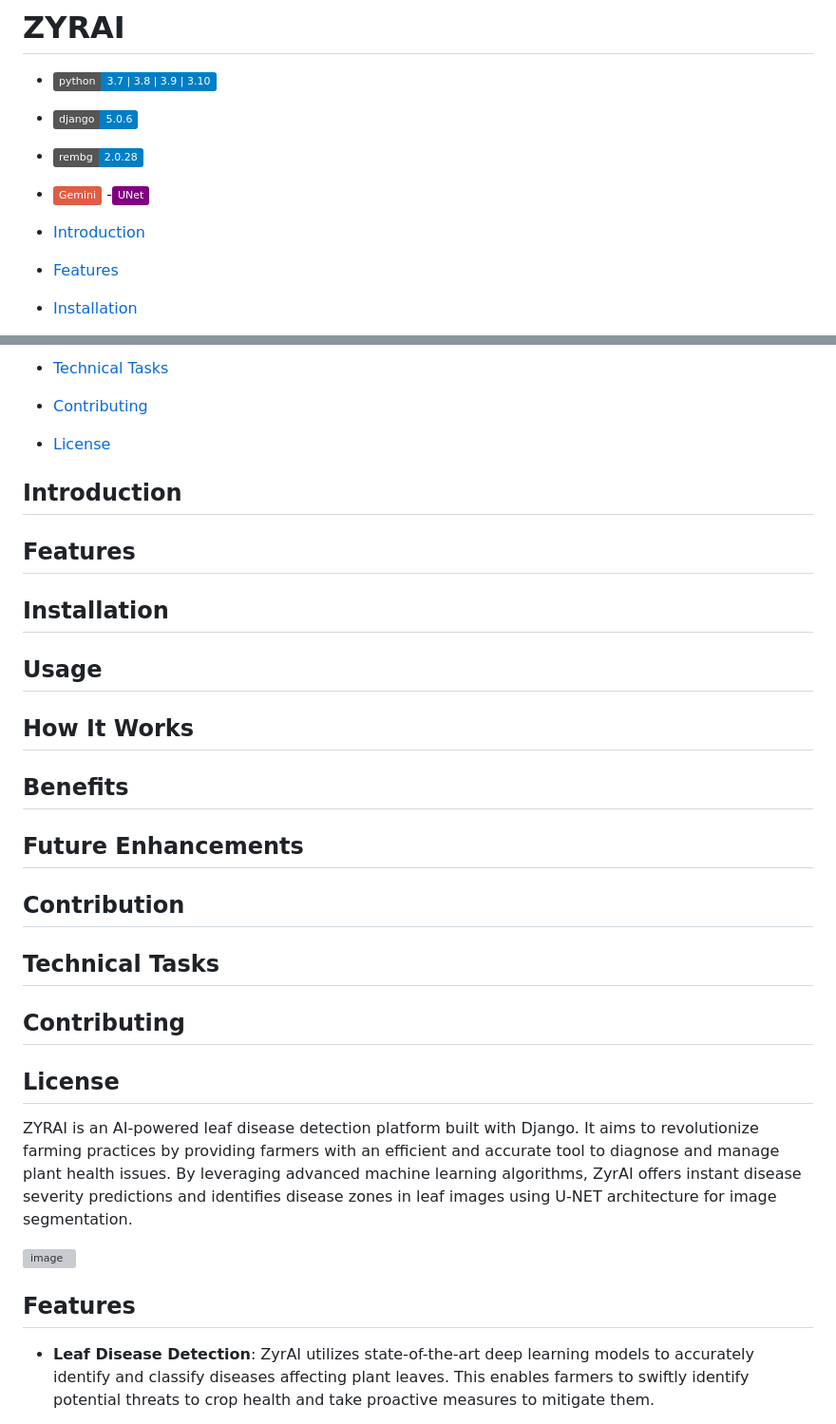
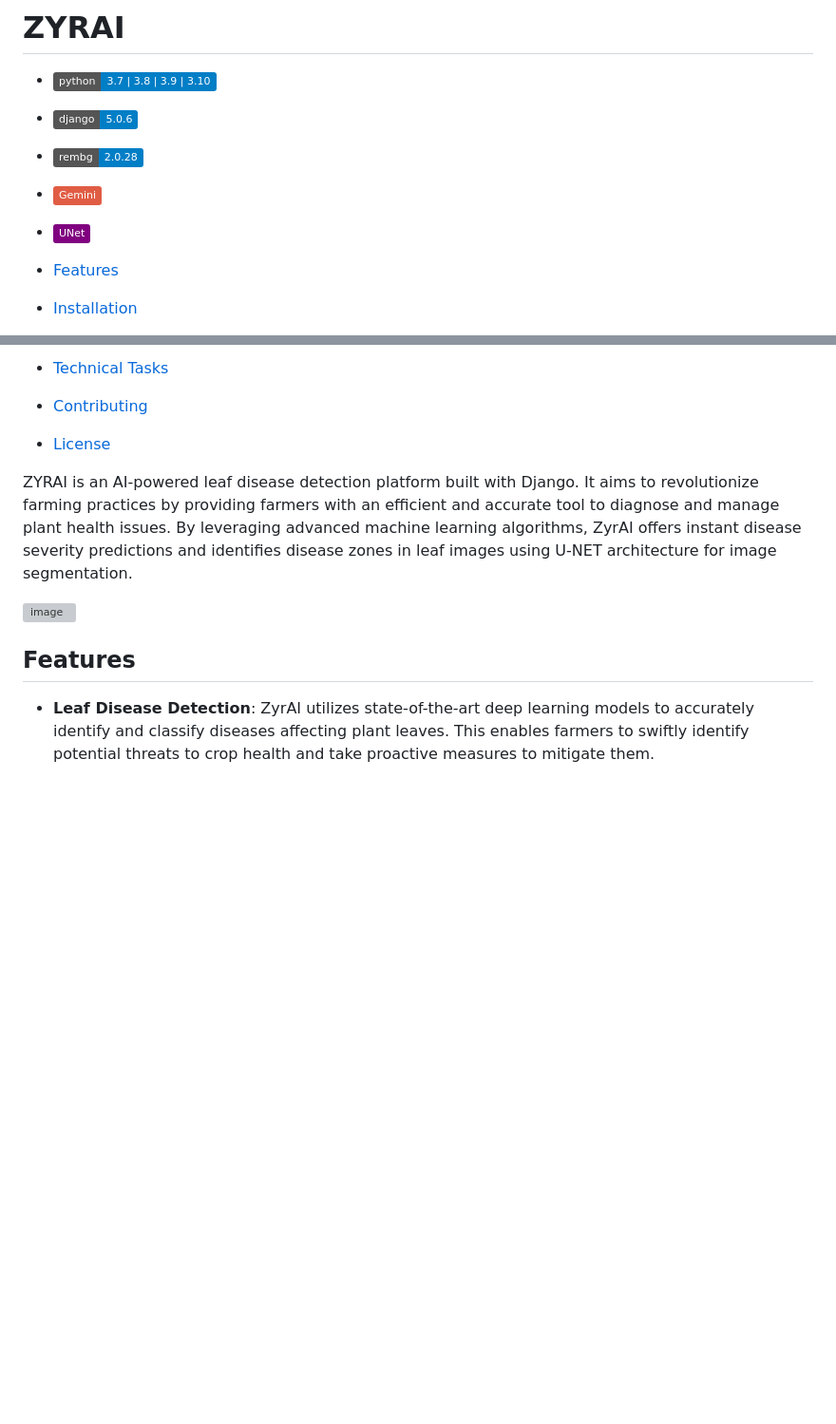
Before and after one commit to FouadHellal/Plant-severity-disease-detection-website-using-Django, a Markdown page: README.md, 2 parts joined by grey strips. Shown at 95% size. Drawn GitHub-style; badges without logos; blank space fills up the shorter version; grey boxes are pictures that could not be loaded.

```diff
--- a/README.md
+++ b/README.md
@@ -4,11 +4,10 @@
 - [![Django](https://img.shields.io/badge/django-5.0.6-blue)](https://www.djangoproject.com/download/)
 - [![rembg](https://img.shields.io/badge/rembg-2.0.28-blue)](https://pypi.org/project/rembg/)
 - [![Google AI Studio API Key](https://img.shields.io/badge/Gemini-red)](https://aistudio.google.com/app/apikey)
--[![Repository U-net for plant segmentation](https://img.shields.io/badge/UNet-purple)](https://github.com/FouadHellal/U-net-for-plant-segmentation.git)
+- [![Repository U-net for plant segmentation](https://img.shields.io/badge/UNet-purple)](https://github.com/FouadHellal/U-net-for-plant-segmentation.git)
 
 
 
-- [Introduction](#introduction)
 - [Features](#features)
 - [Installation](#installation)
 - [Usage](#usage)
@@ -19,18 +18,6 @@
 - [Technical Tasks](#technical-tasks)
 - [Contributing](#contributing)
 - [License](#license)
-
-## Introduction
-## Features
-## Installation
-## Usage
-## How It Works
-## Benefits
-## Future Enhancements
-## Contribution
-## Technical Tasks
-## Contributing
-## License
 
 
 ZYRAI is an AI-powered leaf disease detection platform built with Django. It aims to revolutionize farming practices by providing farmers with an efficient and accurate tool to diagnose and manage plant health issues. By leveraging advanced machine learning algorithms, ZyrAI offers instant disease severity predictions and identifies disease zones in leaf images using U-NET architecture for image segmentation.
```
